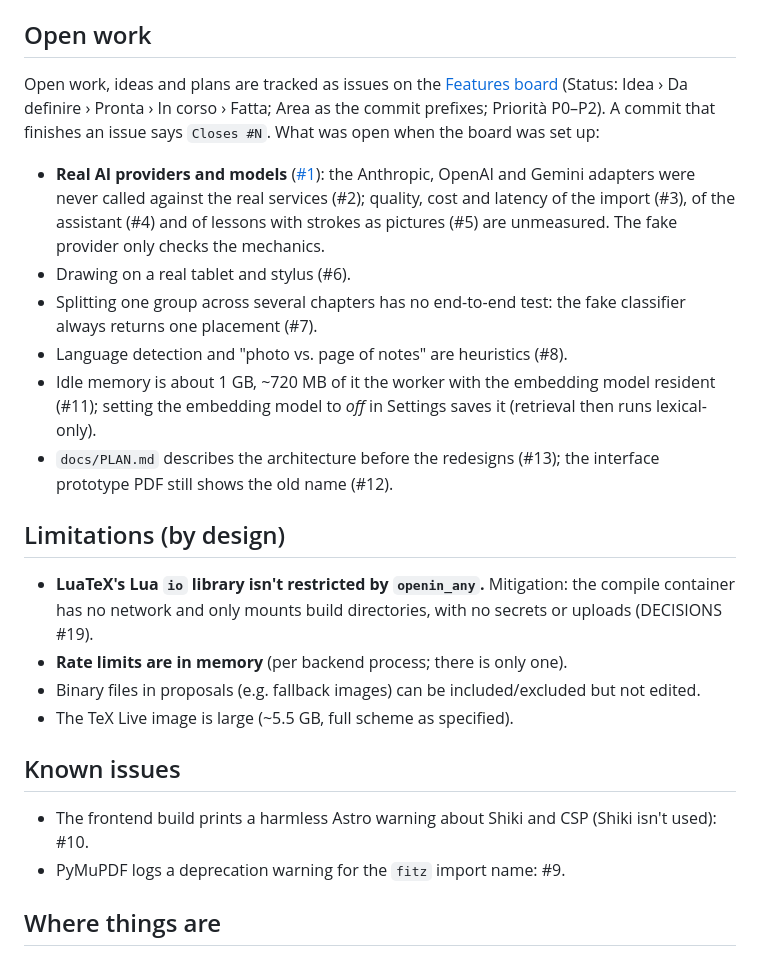
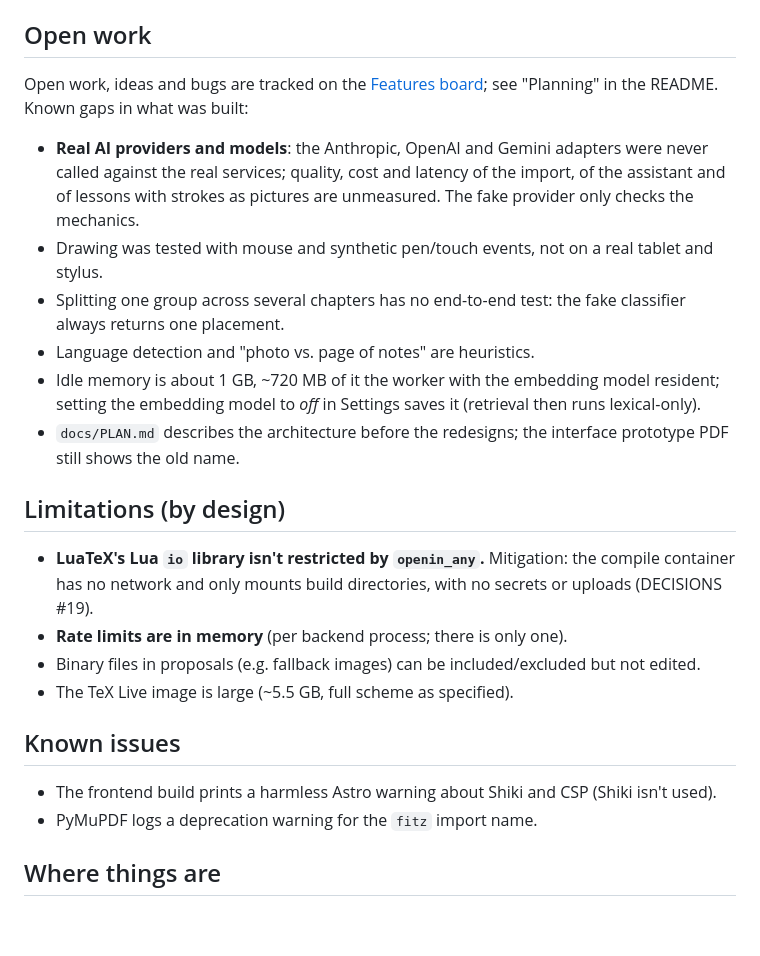
Before and after one commit to enricocovili/lecta, a Markdown page: docs/STATUS.md, the part around the change. Drawn GitHub-style; blank space fills up the shorter version.

Commit message:
Docs: STATUS.md lists the open gaps without links to issues

```diff
--- a/docs/STATUS.md
+++ b/docs/STATUS.md
@@ -150,20 +150,18 @@ Tests: `scripts/test.sh` (backend), `scripts/e2e.sh` (browser, isolated stack),
 
 ## Open work
 
-Open work, ideas and plans are tracked as issues on the [Features board](https://github.com/users/enricocovili/projects/1)
-(Status: Idea › Da definire › Pronta › In corso › Fatta; Area as the commit prefixes; Priorità P0–P2). A commit that
-finishes an issue says `Closes #N`. What was open when the board was set up:
+Open work, ideas and bugs are tracked on the [Features board](https://github.com/users/enricocovili/projects/1); see
+"Planning" in the README. Known gaps in what was built:
 
-* **Real AI providers and models** ([#1](https://github.com/enricocovili/lecta/issues/1)): the Anthropic, OpenAI and
-  Gemini adapters were never called against the real services (#2); quality, cost and latency of the import (#3), of the
-  assistant (#4) and of lessons with strokes as pictures (#5) are unmeasured. The fake provider only checks the mechanics.
-* Drawing on a real tablet and stylus (#6).
-* Splitting one group across several chapters has no end-to-end test: the fake classifier always returns one placement (#7).
-* Language detection and "photo vs. page of notes" are heuristics (#8).
-* Idle memory is about 1 GB, ~720 MB of it the worker with the embedding model resident (#11); setting the embedding model
+* **Real AI providers and models**: the Anthropic, OpenAI and Gemini adapters were never called against the real
+  services; quality, cost and latency of the import, of the assistant and of lessons with strokes as pictures are
+  unmeasured. The fake provider only checks the mechanics.
+* Drawing was tested with mouse and synthetic pen/touch events, not on a real tablet and stylus.
+* Splitting one group across several chapters has no end-to-end test: the fake classifier always returns one placement.
+* Language detection and "photo vs. page of notes" are heuristics.
+* Idle memory is about 1 GB, ~720 MB of it the worker with the embedding model resident; setting the embedding model
   to *off* in Settings saves it (retrieval then runs lexical-only).
-* `docs/PLAN.md` describes the architecture before the redesigns (#13); the interface prototype PDF still shows the old
-  name (#12).
+* `docs/PLAN.md` describes the architecture before the redesigns; the interface prototype PDF still shows the old name.
 
 ## Limitations (by design)
 
@@ -176,8 +174,8 @@ finishes an issue says `Closes #N`. What was open when the board was set up:
 
 ## Known issues
 
-* The frontend build prints a harmless Astro warning about Shiki and CSP (Shiki isn't used): #10.
-* PyMuPDF logs a deprecation warning for the `fitz` import name: #9.
+* The frontend build prints a harmless Astro warning about Shiki and CSP (Shiki isn't used).
+* PyMuPDF logs a deprecation warning for the `fitz` import name.
 
 ## Where things are
 
```
